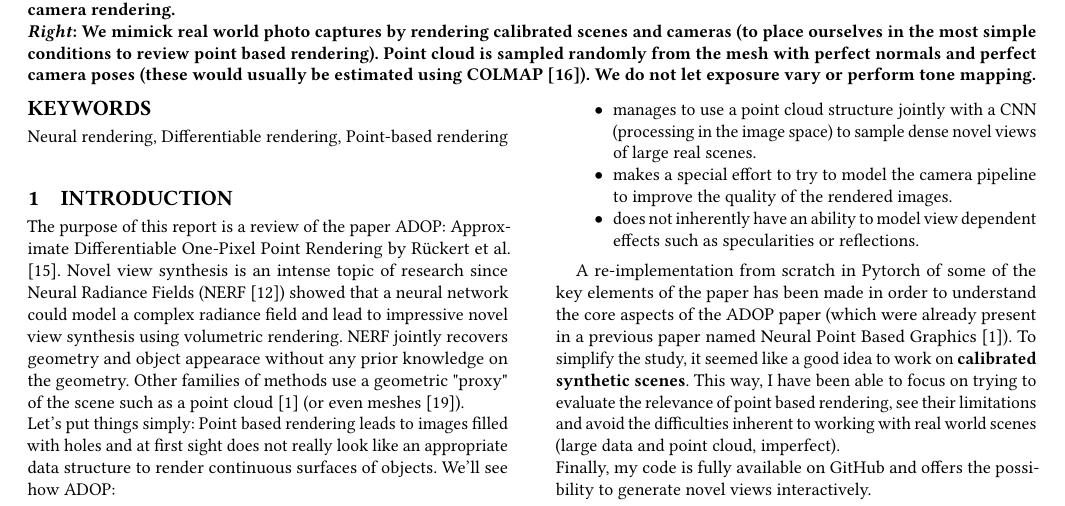
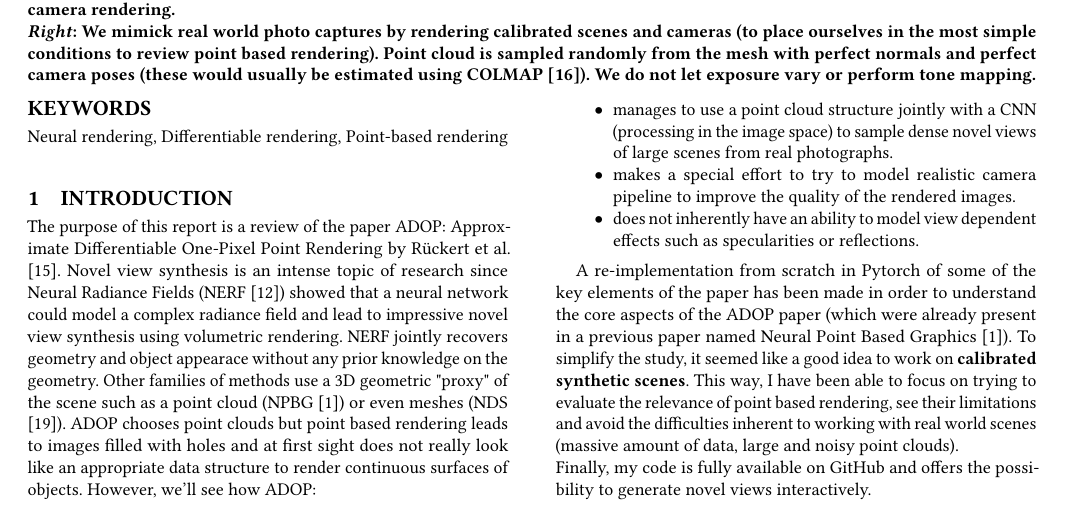
Before and after one commit to balthazarneveu/per-pixel-point-rendering, a LaTeX paper (report/report.tex, which reads report/content/1_introduction.tex): part of page 1 of 13, cut so that both start at the same text. Compiled offline with pdfLaTeX.

Commit message:
#17 fix intro

```diff
--- a/report/content/1_introduction.tex
+++ b/report/content/1_introduction.tex
@@ -2,15 +2,14 @@
 \label{sec:intro}
 The purpose of this report is a review of the paper ADOP: Approximate Differentiable One-Pixel Point Rendering by \citet{Aruckert2022adop}.
 Novel view synthesis is an intense topic of research since Neural Radiance Fields (NERF \cite{mildenhall2020nerf}) showed that a neural network could model a complex radiance field and lead to impressive novel view synthesis using volumetric rendering. NERF jointly recovers geometry and object appearace without any prior knowledge on the geometry.
-Other families of methods use a geometric "proxy" of the scene such as a point cloud \cite{Aliev2020} (or even meshes \cite{worchel2022nds}). \\
-Let's put things simply: Point based rendering leads to images filled with holes and at first sight does not really look like an appropriate data structure to render continuous surfaces of objects.
-We'll see how ADOP:
+Other families of methods use a 3D geometric "proxy" of the scene such as a point cloud (NPBG \cite{Aliev2020}) or even meshes (NDS \cite{worchel2022nds}). ADOP chooses point clouds but point based rendering leads to images filled with holes and at first sight does not really look like an appropriate data structure to render continuous surfaces of objects.
+However, we'll see how ADOP:
 \begin{itemize}
-    \item manages to use a point cloud structure jointly with a CNN (processing in the image space) to sample dense novel views of large real scenes.
-    \item makes a special effort to try to model the camera pipeline to improve the quality of the rendered images.
+    \item manages to use a point cloud structure jointly with a CNN (processing in the image space) to sample dense novel views of large scenes from real photographs.
+    \item makes a special effort to try to model realistic camera pipeline to improve the quality of the rendered images.
     \item does not inherently have an ability to model view dependent effects such as specularities or reflections.
 \end{itemize}
 
-A re-implementation from scratch in Pytorch of some of the key elements of the paper has been made in order to understand the core aspects of the ADOP paper (which were already present in a previous paper named Neural Point Based Graphics \cite{Aliev2020}). To simplify the study, it seemed like a good idea to work on \textbf{calibrated synthetic scenes}. This way, I have been able to focus on trying to evaluate the relevance of point based rendering, see their limitations and avoid the difficulties inherent to working with real world scenes (large data and point cloud, imperfect).
+A re-implementation from scratch in Pytorch of some of the key elements of the paper has been made in order to understand the core aspects of the ADOP paper (which were already present in a previous paper named Neural Point Based Graphics \cite{Aliev2020}). To simplify the study, it seemed like a good idea to work on \textbf{calibrated synthetic scenes}. This way, I have been able to focus on trying to evaluate the relevance of point based rendering, see their limitations and avoid the difficulties inherent to working with real world scenes (massive amount of data, large and noisy point clouds).
 
 \noindent Finally, my code is fully available on ~\href{https://github.com/balthazarneveu/per-pixel-point-rendering}{GitHub} and offers the possibility to generate novel views interactively.
```
